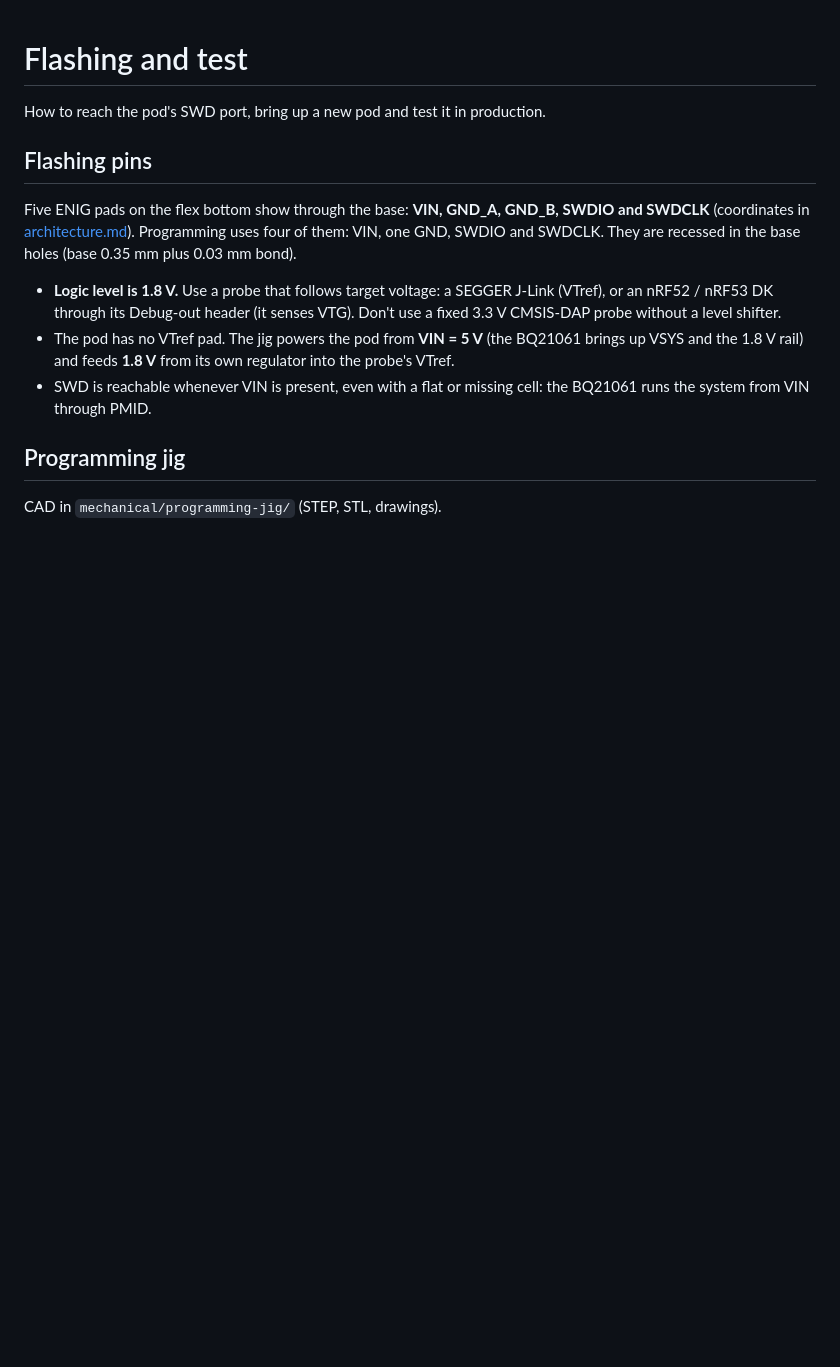
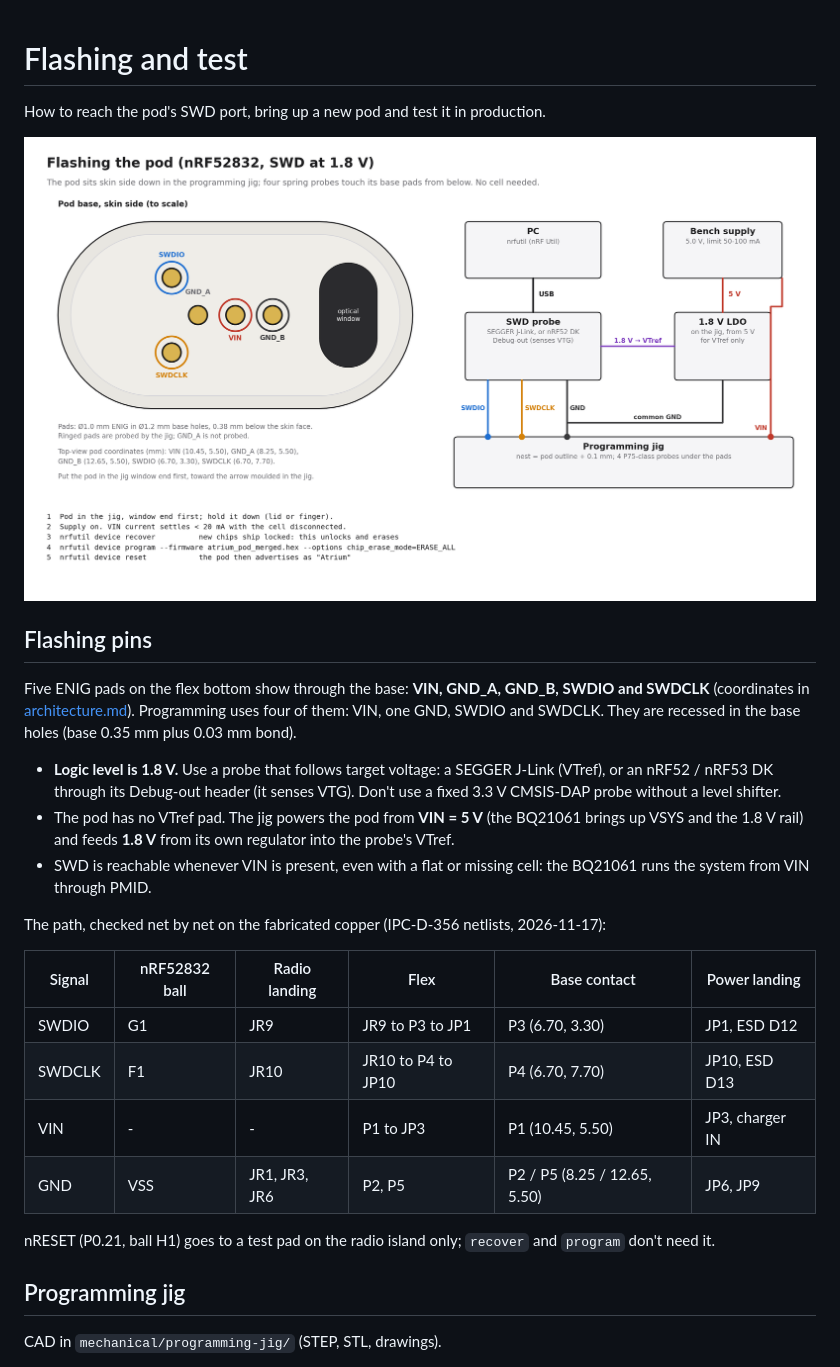
Before and after one commit to Het-Bhavsar/Atrium, a Markdown page: docs/flashing-and-test.md, the part around one of its changes. GitHub-like rendering; pictures changed too: docs/images/flashing/pod_flashing_setup.png (added); blank space fills up the shorter version.

Commit message:
Flashing guide: setup diagrams and the checked SWD path
- docs/images/flashing/pod_flashing_setup.png: the pod base skin side to
  scale with the five contacts, the jig, SWD probe, 5 V supply and the jig's
  1.8 V VTref, and the five nrfutil steps.
- docs/images/flashing/case_flashing_setup.png: the case board render with a
  zoom on TP1 (SWIO, PD1), TP2 (VDD) and TP3 (GND), the WCH-LinkE wiring and
  the minichlink steps. TP2 is the board's VDD rail (the case cell), so it is
  fed from the WCH-LinkE only with no cell fitted.
- flashing-and-test.md: the SWD path from nRF52832 balls G1/F1 through the
  radio landing, flex and base contacts P3/P4, checked net by net on the
  fabricated copper (IPC-D-356, 2026-11-17).

Pre-fabrication check, same day: every pad of the radio, power, flex and
case boards was compared with the netlist YAML by pin name, all 20 flex
landing pads match their island pads by net and position, and every IC pad
map was checked against its datasheet (nRF52832 PS v1.8, BQ21061 SLUSDU0A,
LSM6DSV16BX DS13771, TPS7A02 SBVS277C, MAXM86161 Rev 1, AP6683, CH32V003
V1.8, BQ24040 SLUS941H, TPS61023 SLVSF14B, SY6280, SN74LVC1T45 SCES515N,
XC6206, HAL248). No copper errors. case_nets.yaml: the boost output note now
uses the 595 mV FB reference (5.16 V typical).

```diff
--- a/docs/flashing-and-test.md
+++ b/docs/flashing-and-test.md
@@ -1,6 +1,8 @@
 # Flashing and test
 
 How to reach the pod's SWD port, bring up a new pod and test it in production.
+
+![Flashing the pod: jig, probe, supply and the five base pads](images/flashing/pod_flashing_setup.png)
 
 ## Flashing pins
 
@@ -9,6 +11,17 @@ Five ENIG pads on the flex bottom show through the base: **VIN, GND_A, GND_B, SW
 - **Logic level is 1.8 V.** Use a probe that follows target voltage: a SEGGER J-Link (VTref), or an nRF52 / nRF53 DK through its Debug-out header (it senses VTG). Don't use a fixed 3.3 V CMSIS-DAP probe without a level shifter.
 - The pod has no VTref pad. The jig powers the pod from **VIN = 5 V** (the BQ21061 brings up VSYS and the 1.8 V rail) and feeds **1.8 V** from its own regulator into the probe's VTref.
 - SWD is reachable whenever VIN is present, even with a flat or missing cell: the BQ21061 runs the system from VIN through PMID.
+
+The path, checked net by net on the fabricated copper (IPC-D-356 netlists, 2026-11-17):
+
+| Signal | nRF52832 ball | Radio landing | Flex | Base contact | Power landing |
+|---|---|---|---|---|---|
+| SWDIO | G1 | JR9 | JR9 to P3 to JP1 | P3 (6.70, 3.30) | JP1, ESD D12 |
+| SWDCLK | F1 | JR10 | JR10 to P4 to JP10 | P4 (6.70, 7.70) | JP10, ESD D13 |
+| VIN | - | - | P1 to JP3 | P1 (10.45, 5.50) | JP3, charger IN |
+| GND | VSS | JR1, JR3, JR6 | P2, P5 | P2 / P5 (8.25 / 12.65, 5.50) | JP6, JP9 |
+
+nRESET (P0.21, ball H1) goes to a test pad on the radio island only; `recover` and `program` don't need it.
 
 ## Programming jig
 
```
Also changed, not shown: other parts of docs/flashing-and-test.md (+3 -1 lines), docs/images/flashing/case_flashing_setup.png (added), 1 other file.
